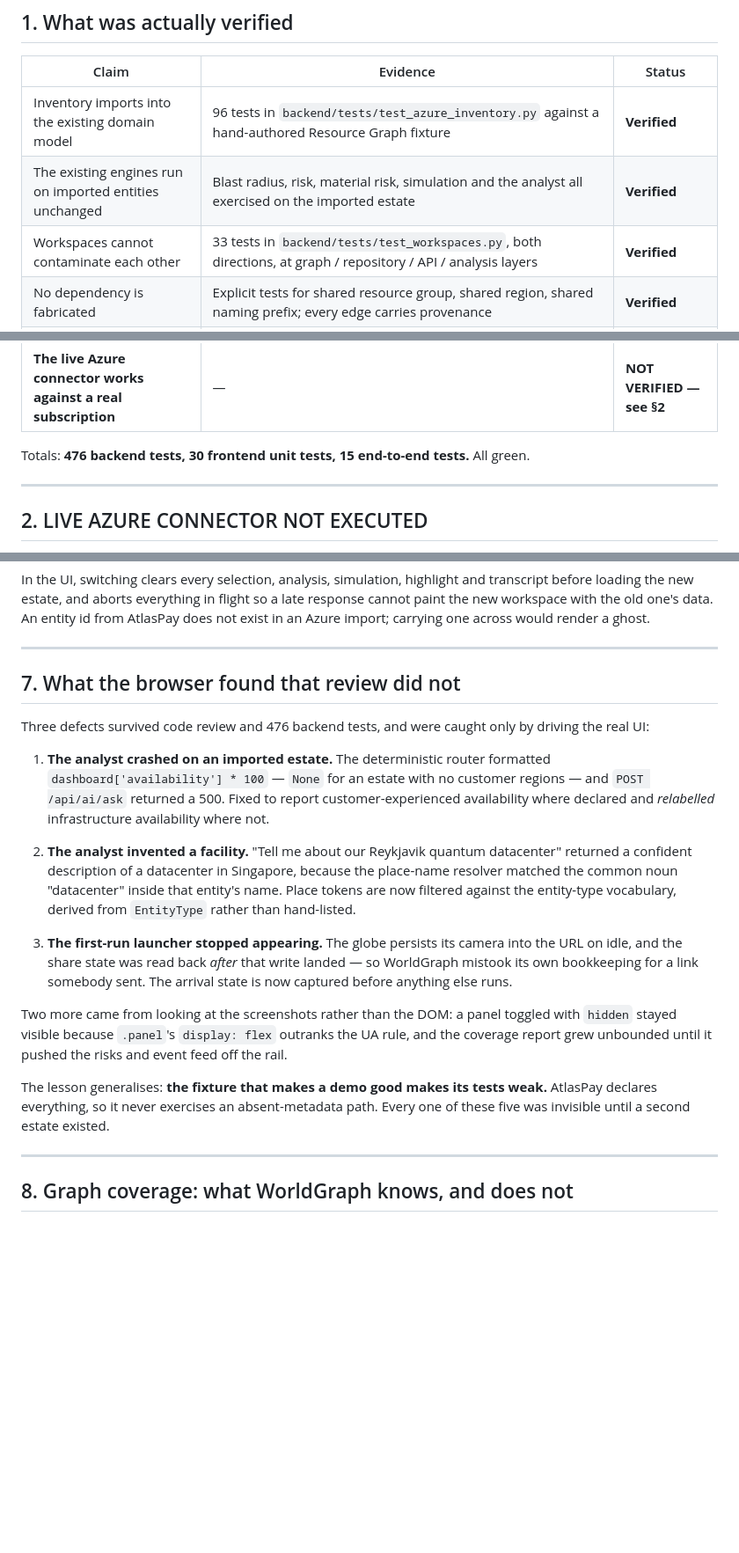
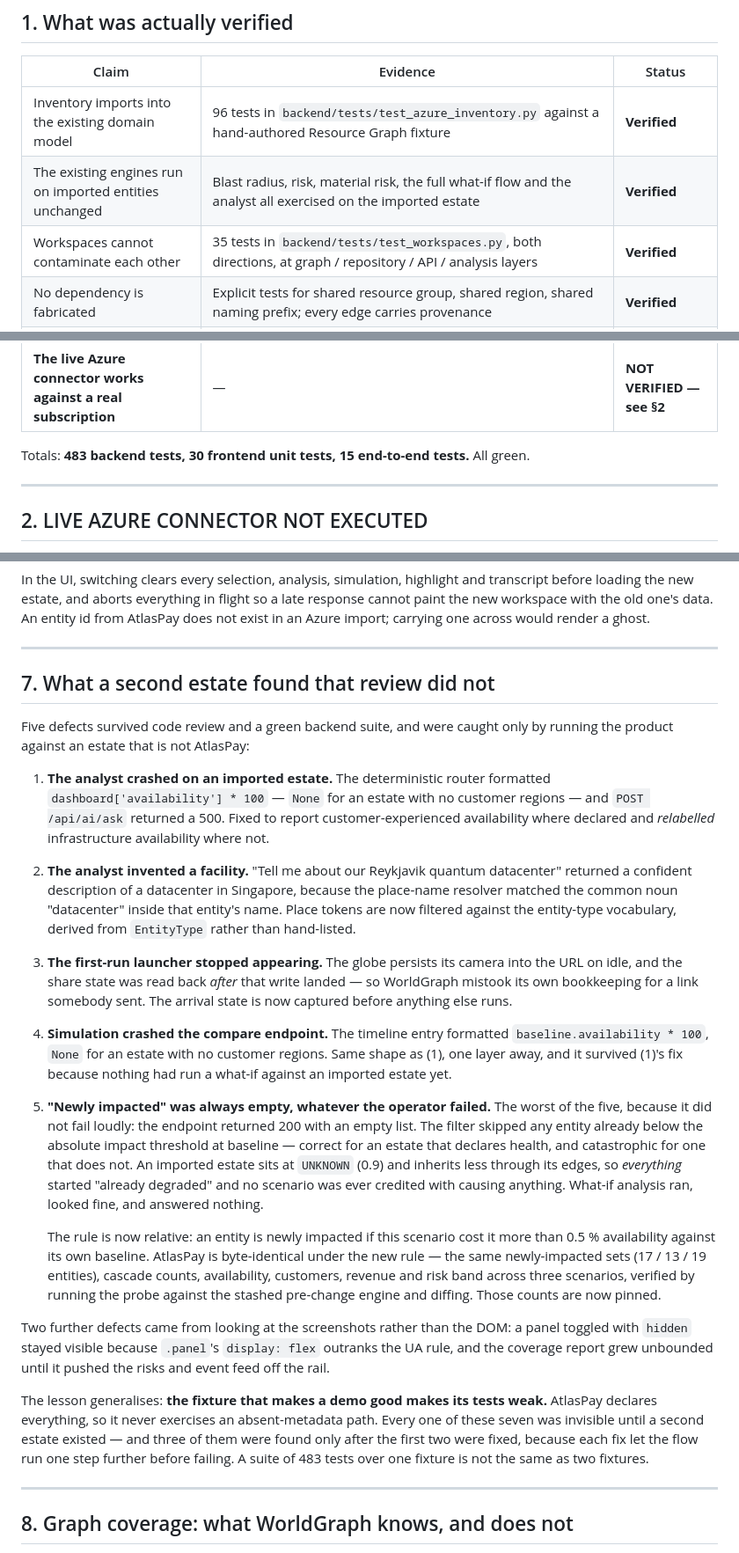
Before and after one commit to MEGA-M1ND/WorldGraph, a Markdown page: docs/REALITY_PASS_REPORT.md, 3 parts joined by grey strips. Shown at 88% size. Drawn GitHub-style; blank space fills up the shorter version.

Commit message:
Report the two simulation defects, and sync the test counts
§7 was written after three defects and is now accurate at five, with the
observation that matters more than the count: three of them surfaced
only after the first two were fixed, because each fix let the flow run
one step further before failing. A suite of 483 tests over one fixture
is not the same as two fixtures.

Co-Authored-By: Claude Opus 5 <noreply@anthropic.com>
Claude-Session: https://claude.ai/code/session_01NTboRvFeuvBSnAHj5BMkYA

```diff
--- a/docs/REALITY_PASS_REPORT.md
+++ b/docs/REALITY_PASS_REPORT.md
@@ -21,8 +21,8 @@ what they cost, and the section that matters most is [§9](#9-what-is-still-not-
 | Claim | Evidence | Status |
 |---|---|---|
 | Inventory imports into the existing domain model | 96 tests in `backend/tests/test_azure_inventory.py` against a hand-authored Resource Graph fixture | **Verified** |
-| The existing engines run on imported entities unchanged | Blast radius, risk, material risk, simulation and the analyst all exercised on the imported estate | **Verified** |
-| Workspaces cannot contaminate each other | 33 tests in `backend/tests/test_workspaces.py`, both directions, at graph / repository / API / analysis layers | **Verified** |
+| The existing engines run on imported entities unchanged | Blast radius, risk, material risk, the full what-if flow and the analyst all exercised on the imported estate | **Verified** |
+| Workspaces cannot contaminate each other | 35 tests in `backend/tests/test_workspaces.py`, both directions, at graph / repository / API / analysis layers | **Verified** |
 | No dependency is fabricated | Explicit tests for shared resource group, shared region, shared naming prefix; every edge carries provenance | **Verified** |
 | No secret escapes into an entity, a snapshot, or a log | Fixture contains a password, a connection string, a Key Vault secret and a service-principal secret; asserted absent from all three | **Verified** |
 | Key Vault contents are never read | Secret child resources refused at normalization; vault itself inventoried | **Verified** |
@@ -32,7 +32,7 @@ what they cost, and the section that matters most is [§9](#9-what-is-still-not-
 | Import scales to 5 000 resources | Performance budgets at 100 / 1 000 / 5 000 | **Verified** |
 | **The live Azure connector works against a real subscription** | — | **NOT VERIFIED — see §2** |
 
-Totals: **476 backend tests, 30 frontend unit tests, 15 end-to-end tests.** All green.
+Totals: **483 backend tests, 30 frontend unit tests, 15 end-to-end tests.** All green.
 
 ---
 
@@ -237,10 +237,10 @@ AtlasPay does not exist in an Azure import; carrying one across would render a g
 
 ---
 
-## 7. What the browser found that review did not
+## 7. What a second estate found that review did not
 
-Three defects survived code review and 476 backend tests, and were caught only by driving
-the real UI:
+Five defects survived code review and a green backend suite, and were caught only by
+running the product against an estate that is not AtlasPay:
 
 1. **The analyst crashed on an imported estate.** The deterministic router formatted
    `dashboard['availability'] * 100` — `None` for an estate with no customer regions —
@@ -258,13 +258,36 @@ the real UI:
    WorldGraph mistook its own bookkeeping for a link somebody sent. The arrival state is
    now captured before anything else runs.
 
-Two more came from looking at the screenshots rather than the DOM: a panel toggled with
-`hidden` stayed visible because `.panel`'s `display: flex` outranks the UA rule, and the
-coverage report grew unbounded until it pushed the risks and event feed off the rail.
+4. **Simulation crashed the compare endpoint.** The timeline entry formatted
+   `baseline.availability * 100`, `None` for an estate with no customer regions. Same
+   shape as (1), one layer away, and it survived (1)'s fix because nothing had run a
+   what-if against an imported estate yet.
+
+5. **"Newly impacted" was always empty, whatever the operator failed.** The worst of the
+   five, because it did not fail loudly: the endpoint returned 200 with an empty list.
+   The filter skipped any entity already below the absolute impact threshold at baseline
+   — correct for an estate that declares health, and catastrophic for one that does not.
+   An imported estate sits at `UNKNOWN` (0.9) and inherits less through its edges, so
+   *everything* started "already degraded" and no scenario was ever credited with causing
+   anything. What-if analysis ran, looked fine, and answered nothing.
+
+   The rule is now relative: an entity is newly impacted if this scenario cost it more
+   than 0.5 % availability against its own baseline. AtlasPay is byte-identical under the
+   new rule — the same newly-impacted sets (17 / 13 / 19 entities), cascade counts,
+   availability, customers, revenue and risk band across three scenarios, verified by
+   running the probe against the stashed pre-change engine and diffing. Those counts are
+   now pinned.
+
+Two further defects came from looking at the screenshots rather than the DOM: a panel
+toggled with `hidden` stayed visible because `.panel`'s `display: flex` outranks the UA
+rule, and the coverage report grew unbounded until it pushed the risks and event feed off
+the rail.
 
 The lesson generalises: **the fixture that makes a demo good makes its tests weak.**
 AtlasPay declares everything, so it never exercises an absent-metadata path. Every one of
-these five was invisible until a second estate existed.
+these seven was invisible until a second estate existed — and three of them were found
+only after the first two were fixed, because each fix let the flow run one step further
+before failing. A suite of 483 tests over one fixture is not the same as two fixtures.
 
 ---
 
```
Also changed, not shown: other parts of docs/REALITY_PASS_REPORT.md (+2 -2 lines), README.md (+1 -1 lines), docs/ARCHITECTURE.md (+1 -1 lines).
